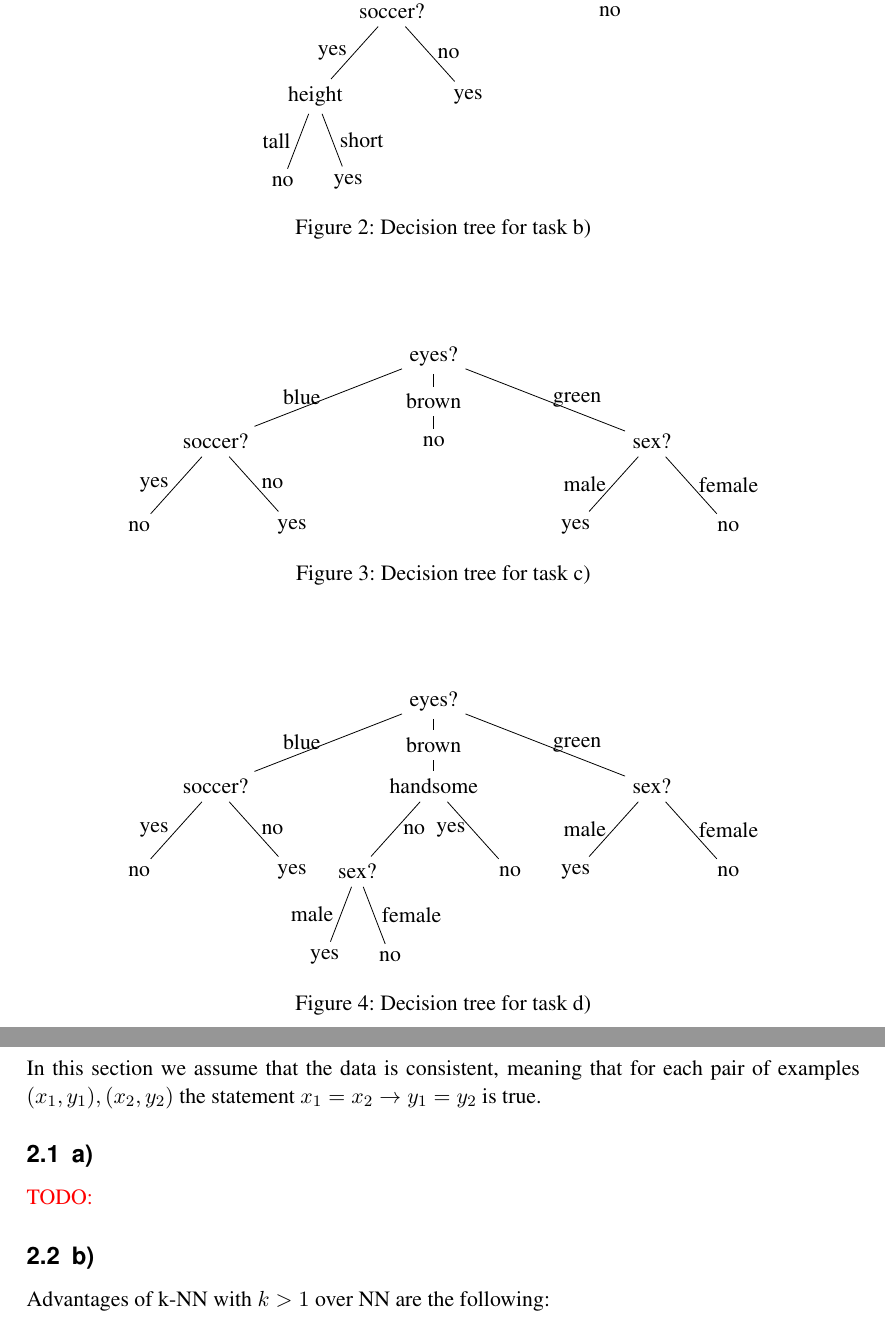
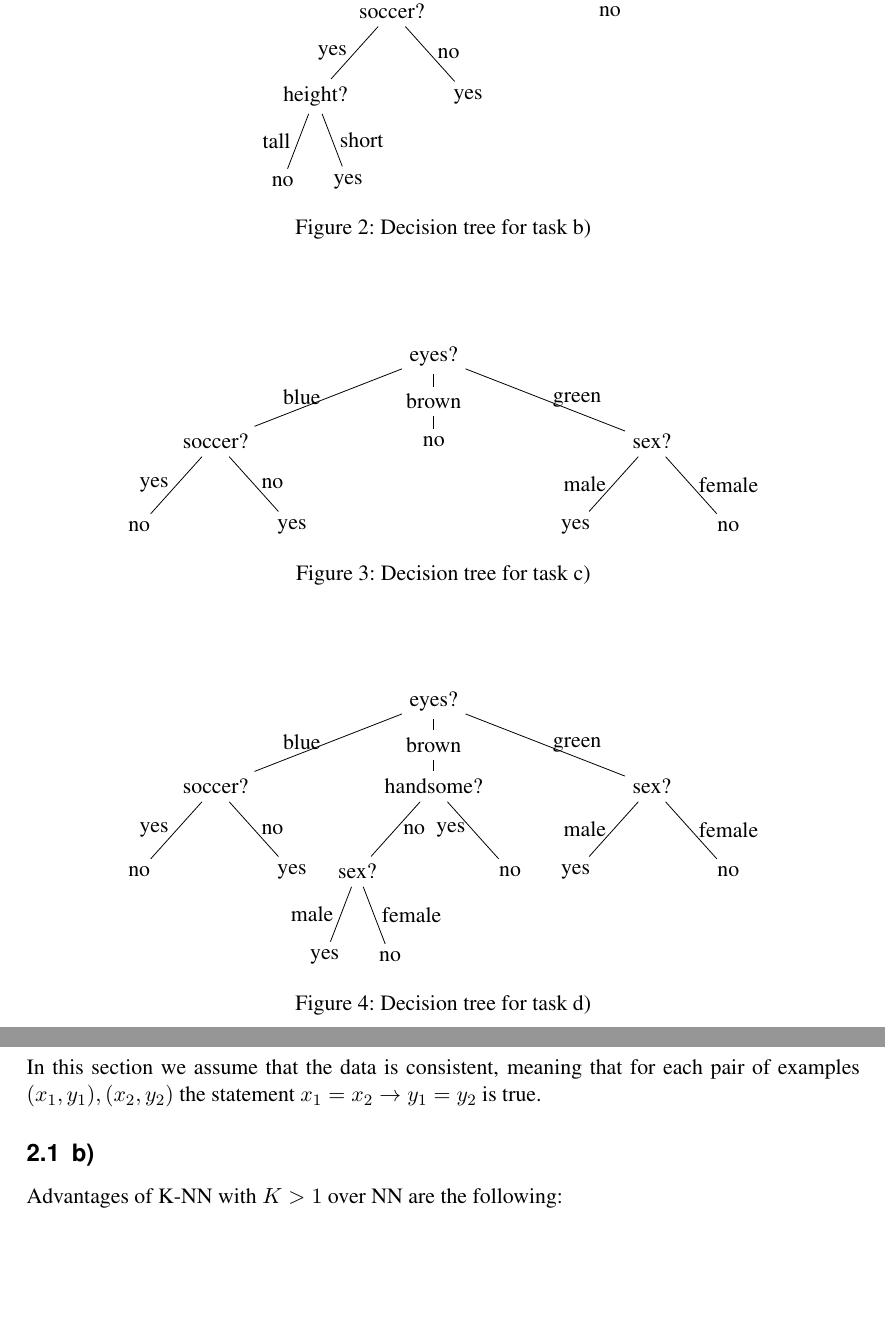
Before and after one commit to mmeidlinger/ist_ml, a LaTeX problem sheet (exercises1/solution.tex, which reads exercises1/trees.tex): two parts of pages 3 and 4 of 18, joined at a grey line, cut so that both start at the same text, the shorter picture padded with empty space. Compiled offline with pdfLaTeX.

Commit message:
Final changes

```diff
--- a/exercises1/solution.tex
+++ b/exercises1/solution.tex
@@ -48,13 +48,9 @@ In this section we assume that the data is consistent,
 meaning that for each pair of examples $(x_1,y_1), (x_2,y_2)$ the statement
 $x_1 = x_2 \rightarrow y_1 = y_2$ is true.
 
-\subsection{a)}
-
-\mytodo{}
-
 \subsection{b)}
 
-Advantages of k-NN with $k > 1$ over NN are the following:
+Advantages of K-NN with $K > 1$ over NN are the following:
 \begin{itemize}
   \item Robustness to outliers
   \item Model complexity can be steered
--- a/exercises1/trees.tex
+++ b/exercises1/trees.tex
@@ -200,7 +200,7 @@ Classification results are in Table~\ref{tab:tree-ralph}.
     child { node {no} edge from parent node[left] {yes} }
     child { node {yes} edge from parent node[right] {no} }
     edge from parent node[left] {blue} }
-  child { node {handsome}
+  child { node {handsome?}
     child { node {sex?}
       child { node {yes} edge from parent node[left] {male} }
       child { node {no} edge from parent node[right] {female} }
```
Also changed, not shown: exercises1/trees.tex (2 more changed lines).
